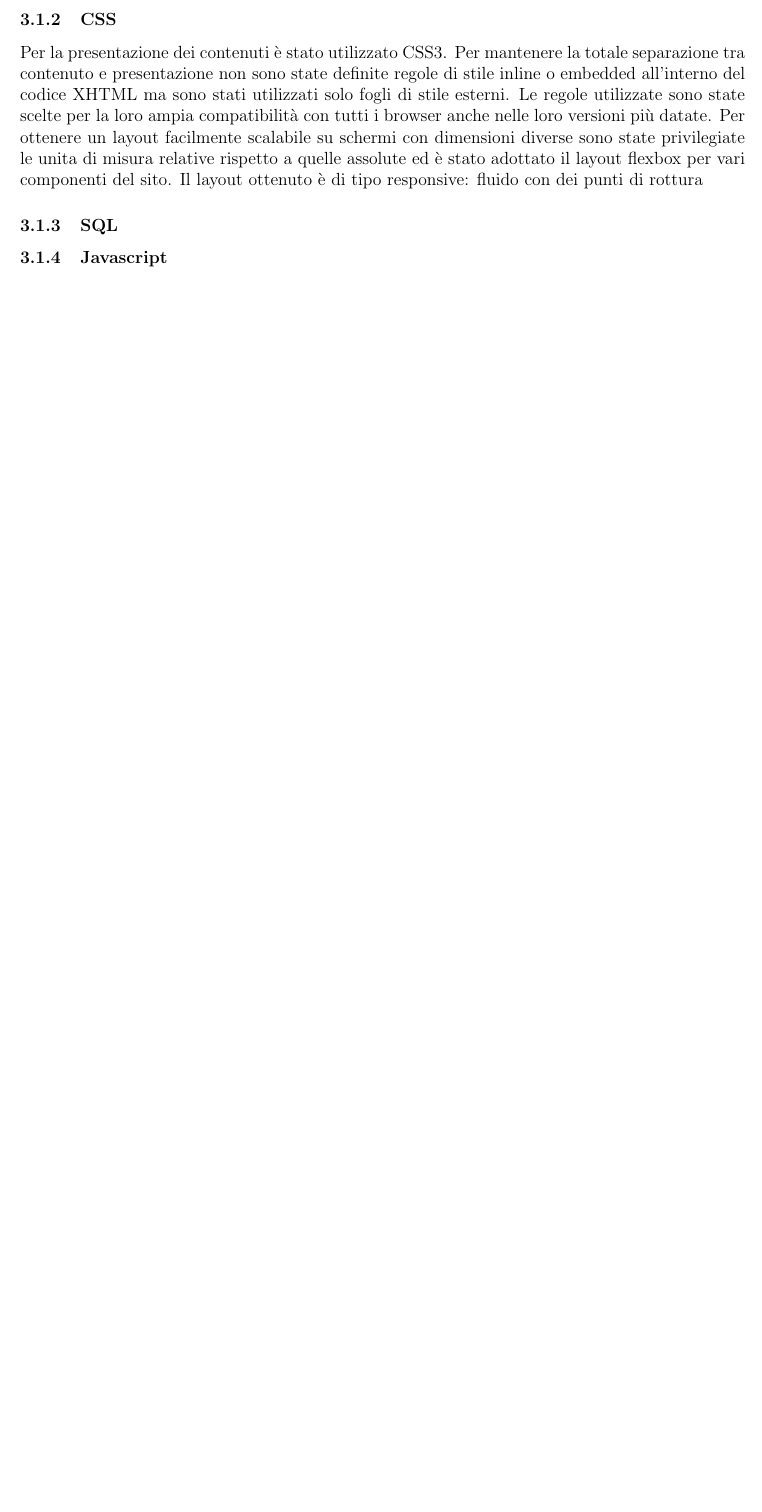
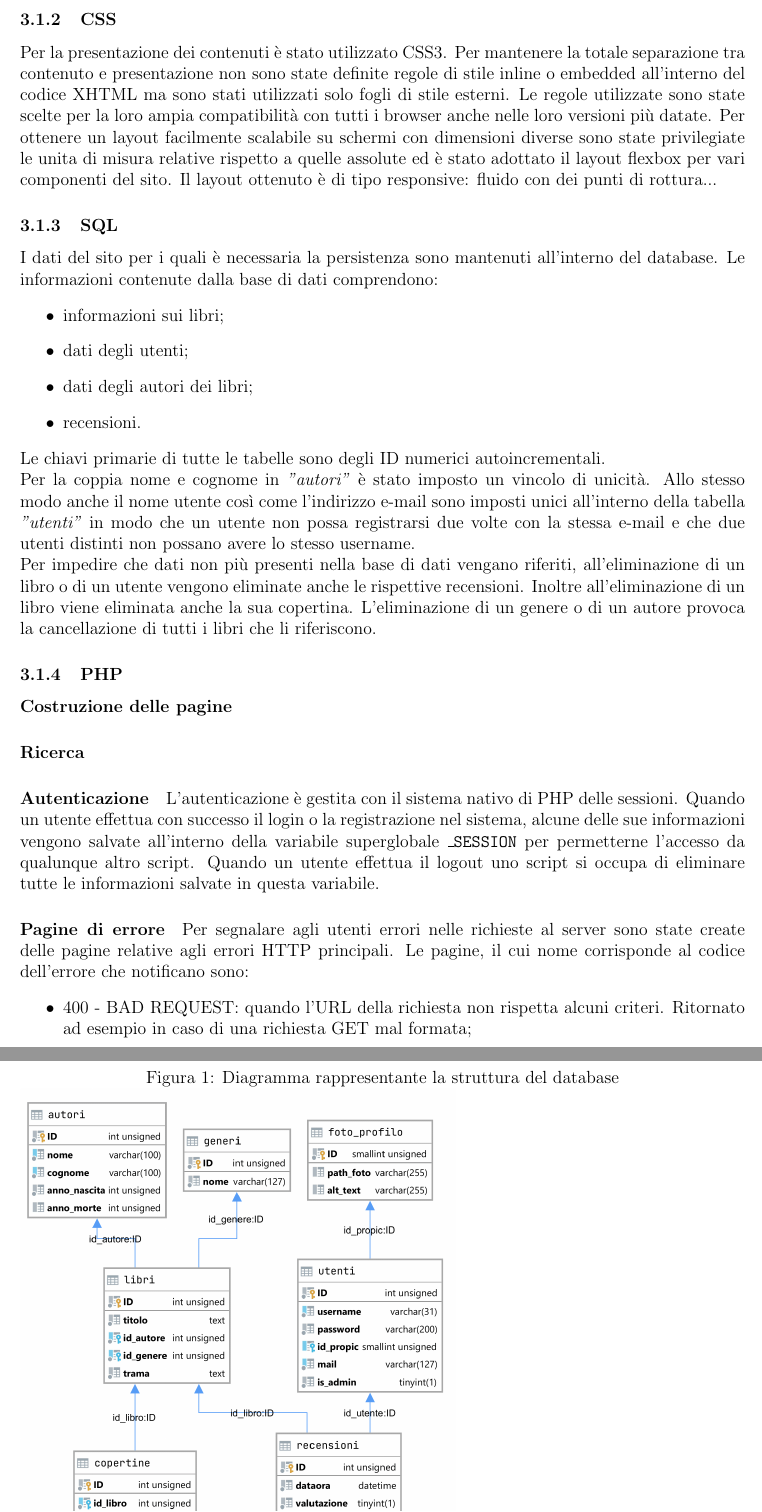
Before and after one commit to SimoDR/between-the-lines, a LaTeX document (relazione/main.tex): part of page 5 of 5 before the commit and two parts of pages 5 and 6 of 7 after it, the two joined at a grey line, cut so that both start at the same text, the shorter picture padded with empty space. Compiled offline with pdfLaTeX.

Commit message:
Update main.tex

```diff
--- a/relazione/main.tex
+++ b/relazione/main.tex
@@ -146,6 +146,36 @@ Il linguaggio di markup utilizzato per tutte le pagine statiche del sito è XHTM
 Altre feature utili di HTML5 alle quali si è dovuto sopperire implementando dei controlli PHP e CSS sono la possibilità di impostare una lunghezza minima e massima per i campi di input, di settare un placeholder e di poter indicare un campo di input come obbligatorio per l'invio del form.
 
 \subsubsection{CSS}
-Per la presentazione dei contenuti è stato utilizzato CSS3. Per mantenere la totale separazione tra contenuto e presentazione non sono state definite regole di stile inline o embedded all'interno del codice XHTML ma sono stati utilizzati solo fogli di stile esterni. Le regole utilizzate sono state scelte per la loro ampia compatibilità con tutti i browser anche nelle loro versioni più datate. Per ottenere un layout facilmente scalabile su schermi con dimensioni diverse sono state privilegiate le unita di misura relative rispetto a quelle assolute ed è stato adottato il layout flexbox per vari componenti del sito. Il layout ottenuto è di tipo responsive: fluido con dei punti di rottura %TODO
+Per la presentazione dei contenuti è stato utilizzato CSS3. Per mantenere la totale separazione tra contenuto e presentazione non sono state definite regole di stile inline o embedded all'interno del codice XHTML ma sono stati utilizzati solo fogli di stile esterni. Le regole utilizzate sono state scelte per la loro ampia compatibilità con tutti i browser anche nelle loro versioni più datate. Per ottenere un layout facilmente scalabile su schermi con dimensioni diverse sono state privilegiate le unita di misura relative rispetto a quelle assolute ed è stato adottato il layout flexbox per vari componenti del sito. Il layout ottenuto è di tipo responsive: fluido con dei punti di rottura... %TODO
 
 \subsubsection{SQL}
+I dati del sito per i quali è necessaria la persistenza sono mantenuti all'interno del database. Le informazioni contenute dalla base di dati comprendono:
+\begin{itemize}
+	\item informazioni sui libri;
+	\item dati degli utenti;
+	\item dati degli autori dei libri;
+	\item recensioni.
+\end{itemize}
+Le chiavi primarie di tutte le tabelle sono degli ID numerici autoincrementali. \\
+Per la coppia nome e cognome in \textit{"autori"} è stato imposto un vincolo di unicità. Allo stesso modo anche il nome utente così come l'indirizzo e-mail sono imposti unici all'interno della tabella \textit{"utenti"} in modo che un utente non possa registrarsi due volte con la stessa e-mail e che due utenti distinti non possano avere lo stesso username.\\
+Per impedire che dati non più presenti nella base di dati vengano riferiti, all'eliminazione di un libro o di un utente vengono eliminate anche le rispettive recensioni. Inoltre all'eliminazione di un libro viene eliminata anche la sua copertina. L'eliminazione di un genere o di un autore provoca la cancellazione di tutti i libri che li riferiscono.
+\begin{figure}[h!]
+	\caption{Diagramma rappresentante la struttura del database}
+\includegraphics[width=0.6\textwidth]{../img/db_diagram/betweenthelines.png}
+\end{figure}
+
+\subsubsection{PHP}
+\paragraph{Costruzione delle pagine} %TODO: simo
+
+\paragraph{Ricerca} %TODO:tonio
+
+\paragraph{Autenticazione}
+L'autenticazione è gestita con il sistema nativo di PHP delle sessioni. Quando un utente effettua con successo il login o la registrazione nel sistema, alcune delle sue informazioni vengono salvate all'interno della variabile superglobale \texttt{\_SESSION} per permetterne l'accesso da qualunque altro script. Quando un utente effettua il logout uno script si occupa di eliminare tutte le informazioni salvate in questa variabile.
+
+\paragraph{Pagine di errore} %non sono sicuro che sta parte vada qua
+Per segnalare agli utenti errori nelle richieste al server sono state create delle pagine relative agli errori HTTP principali. Le pagine, il cui nome corrisponde al codice dell'errore che notificano sono:
+\begin{itemize}
+	\item 400 - BAD REQUEST: quando l'URL della richiesta non rispetta alcuni criteri. Ritornato ad esempio in caso di una richiesta GET mal formata;
+	\item 401 - UNAUTHORIZED: se per l'accesso alla pagina è necessaria l'autenticazione. Ritornato ad esempio provando ad entrare nel pannello utente se non è stata effettuata l'autenticazione;
+	\item 403 - FORBIDDEN: nel caso in cui l'utente, pur se autenticato, non abbia i permessi necessari per eseguire l'operazione richiesta. Ad esempio nel caso in cui un utente non admin provasse ad aggiungere un libro;
+	\item 404 - NOT FOUND: se la richiesta fatta al server non viene risolta.
@@ -151,0 +194 @@ Per la presentazione dei contenuti è stato utilizzato CSS3. Per mantenere la to
+	\item accertano che la stringa che gli viene passata stia all'interno di una determinato range stabilendo una dimensione minima, una massima o entrambe;
```
Also changed, not shown: relazione/main.tex (26 more changed lines).
